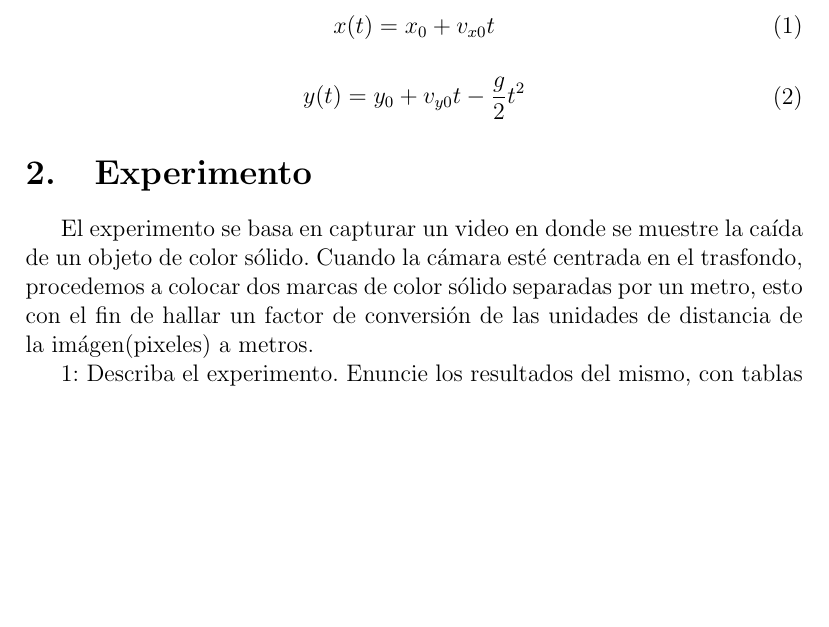
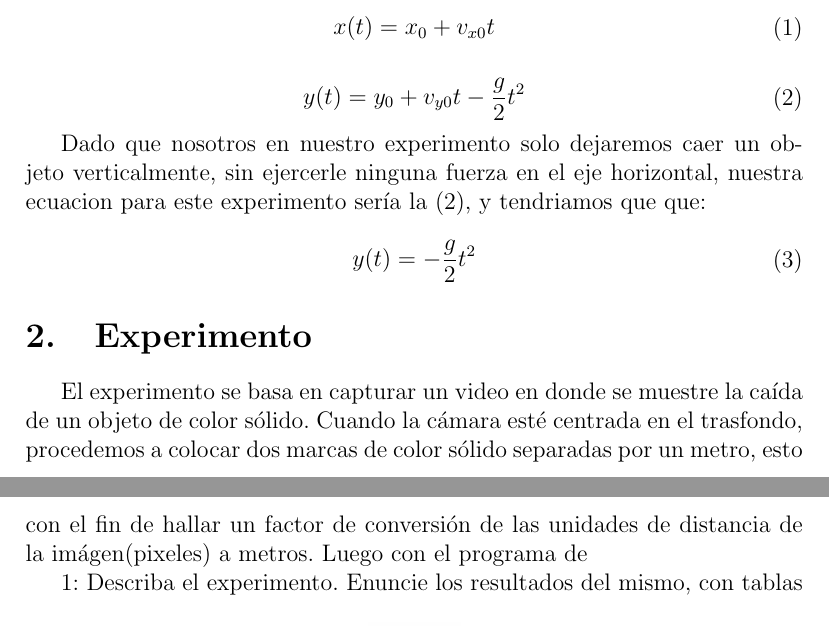
Before and after one commit to MigueCas19/Fisica_taller, a LaTeX document (Taller_1.tex): part of page 1 of 2 before the commit and two parts of pages 1 and 2 of 2 after it, the two joined at a grey line, cut so that both start at the same text, the shorter picture padded with empty space. Compiled offline with pdfLaTeX.

Commit message:
Add files via upload

```diff
--- a/Taller_1.tex
+++ b/Taller_1.tex
@@ -37,11 +37,17 @@ Cuando un cuerpo se desplaza cerca de la superficie de la tierra, experimenta el
   \end{gathered}
 \end{equation}
 
-
-
+Dado que nosotros en nuestro experimento solo dejaremos caer un objeto verticalmente, sin ejercerle ninguna fuerza en el eje horizontal, nuestra ecuacion para este experimento sería la (\ref{eq2}), y tendriamos que que:
+\begin{equation}
+  \begin{gathered}
+	  {y(t)}=-\frac{g}{2}{t^{2}}
+	  \label{eq3}
+  \end{gathered}
+\end{equation}
 \section{Experimento}
 
 El experimento se basa en capturar un video en donde se muestre la caída de un objeto de color sólido. Cuando la cámara esté centrada en el trasfondo, procedemos a colocar dos marcas de color sólido separadas por un metro, esto con el fin de hallar un factor de conversión de las unidades de distancia de la imágen(pixeles) a metros.
+Luego con el programa de
 
 \ref{graph1}:
 \begin{figure}[h]
```
Also changed, not shown: Grafica.png, Taller_1.tex (2 more changed lines), 1 other file.
